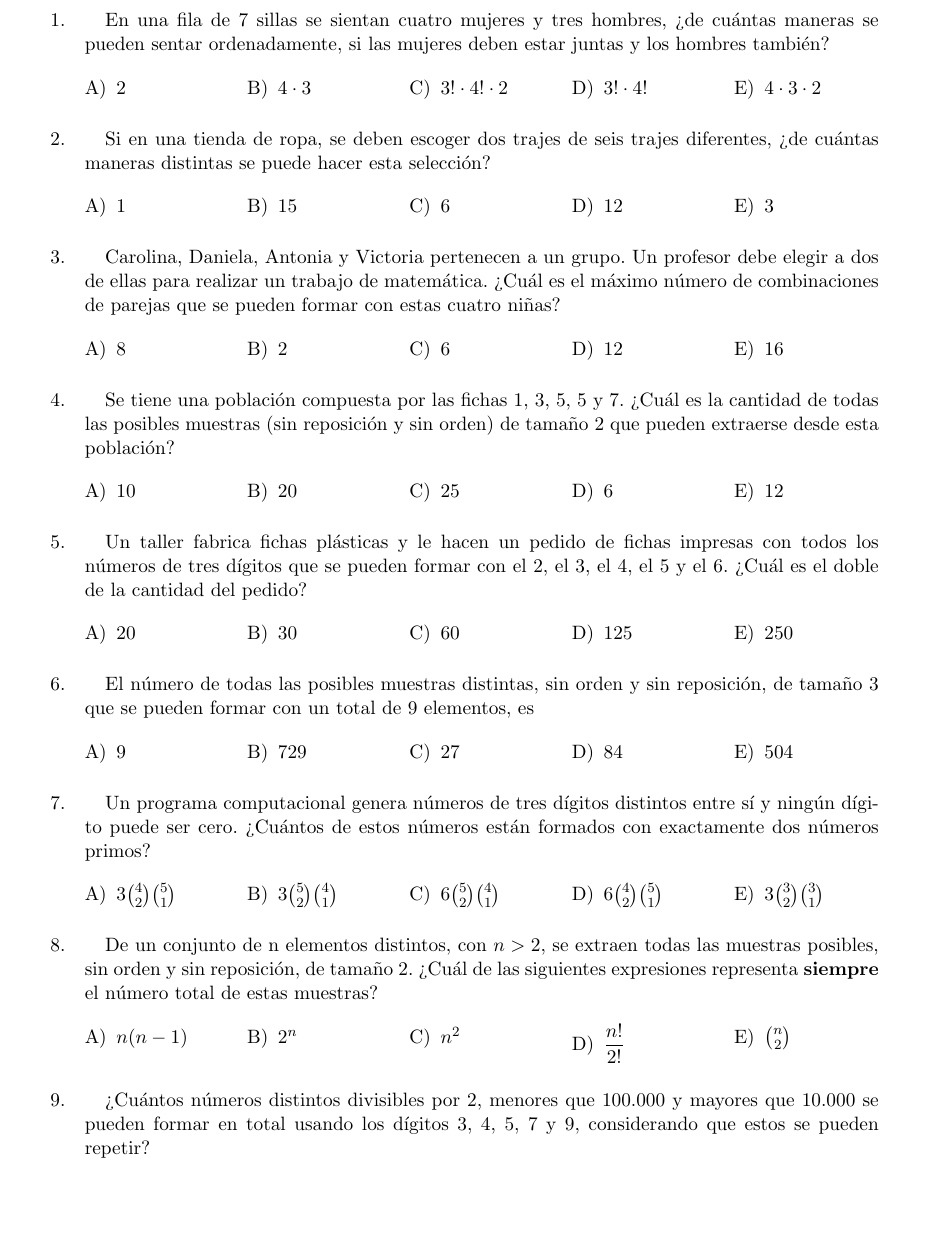
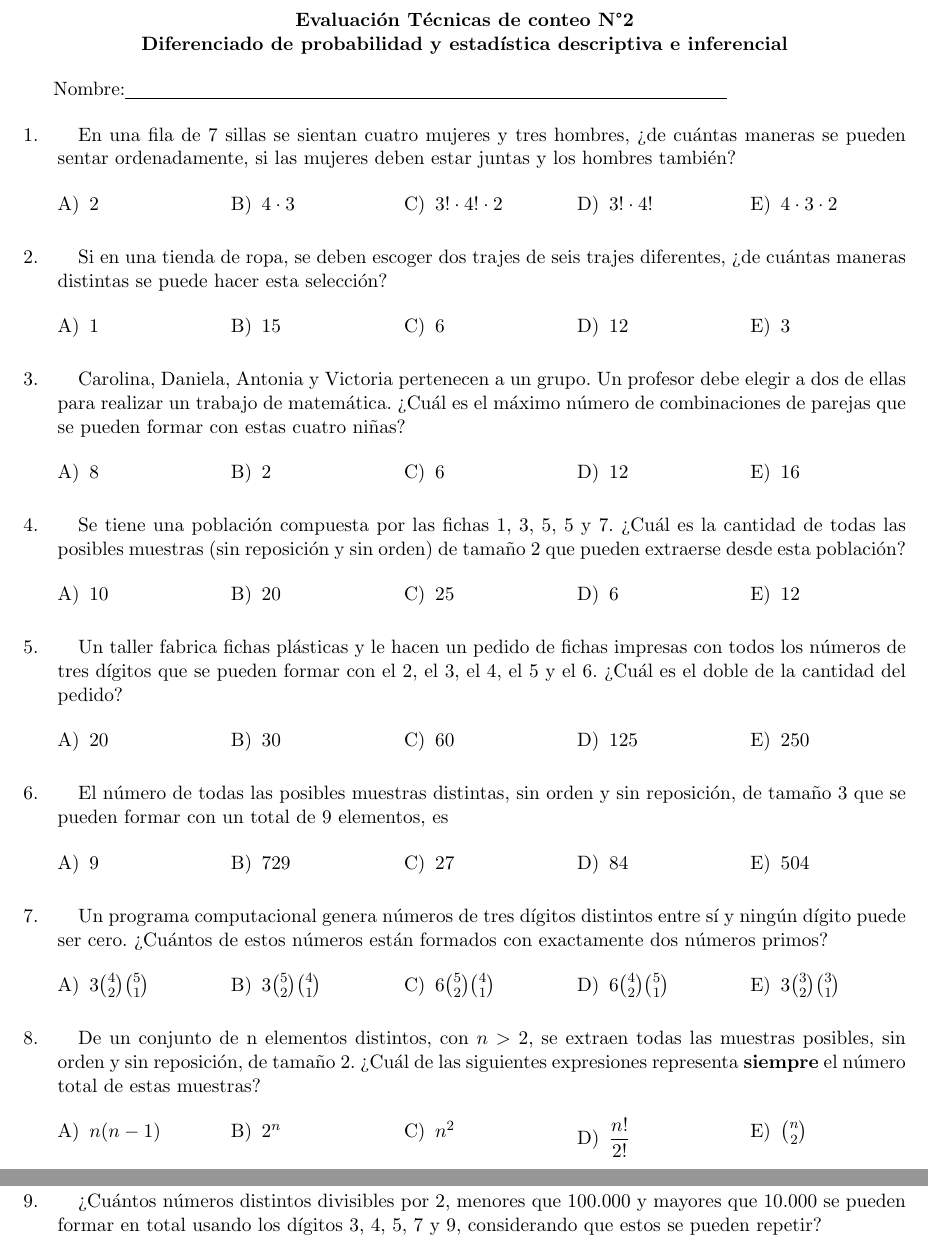
Before and after one commit to maurogdp/E2TConteo, a LaTeX book (evaluacion.tex): part of page 1 of 4 before the commit and two parts of pages 1 and 2 of 4 after it, the two joined at a grey line, cut at the place of the change, the shorter picture padded with empty space. Compiled offline with pdfLaTeX; an older LaTeX class or package is replaced by its successor.

Commit message:
se agrega el título y nombre

```diff
--- a/evaluacion.tex
+++ b/evaluacion.tex
@@ -9,7 +9,7 @@
 \usepackage{amsfonts}
 \usepackage{amssymb}
 \usepackage{graphicx}
-\usepackage[left=2.54cm,right=2.54cm,top=2.54cm,bottom=2.54cm]{geometry}
+\usepackage[left=2cm,right=2cm,top=2cm,bottom=2cm]{geometry}
 \usepackage[export]{adjustbox}
 \usepackage{multirow}
 \usepackage{multicol}
@@ -177,6 +177,12 @@
 
 \begin{document}
 \pgfplotsset{compat=1.18}
+\begin{center}
+	\textbf{Evaluación Técnicas de conteo N°2\\Diferenciado de probabilidad y estadística descriptiva e inferencial}
+\end{center}
+
+Nombre:$\underline{\hspace{12cm}}$
+
 
 \begin{questions}
 
@@ -284,7 +290,7 @@
 		\columnbreak
 		\choice $\binom{n}{2}$
 	\end{multicols}
-
+\newpage
 	\question ¿Cuántos números distintos divisibles por 2, menores que 100.000 y mayores que 10.000 se pueden formar en total usando los dígitos 3, 4, 5, 7 y 9, considerando que estos se pueden repetir?
 
 	\begin{multicols}{5}
```
Also changed, not shown: evaluacion.pdf, evaluacion.tex (4 more changed lines), 4 other files.
